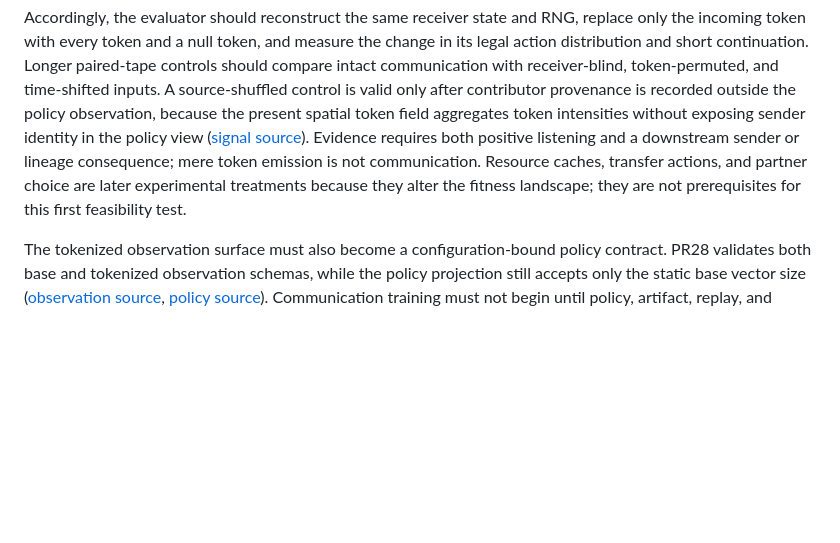
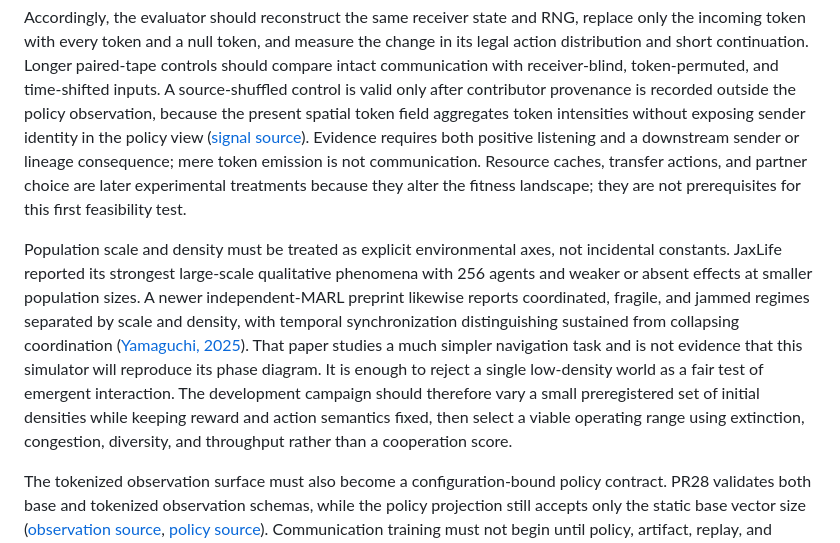
Before and after one commit to Reallisticus/evolution-sim, a Markdown page: docs/research/open-ecology-corrected-method-review-2026-07-27.md, the part around the change. Drawn GitHub-style; blank space fills up the shorter version.

Commit message:
Treat population scale as an ecology variable

```diff
--- a/docs/research/open-ecology-corrected-method-review-2026-07-27.md
+++ b/docs/research/open-ecology-corrected-method-review-2026-07-27.md
@@ -134,6 +134,20 @@ transfer actions, and partner choice are later experimental treatments because
 they alter the fitness landscape; they are not prerequisites for this first
 feasibility test.
 
+Population scale and density must be treated as explicit environmental axes,
+not incidental constants. JaxLife reported its strongest large-scale
+qualitative phenomena with 256 agents and weaker or absent effects at smaller
+population sizes. A newer independent-MARL preprint likewise reports
+coordinated, fragile, and jammed regimes separated by scale and density, with
+temporal synchronization distinguishing sustained from collapsing coordination
+([Yamaguchi, 2025](https://arxiv.org/abs/2511.23315)). That paper studies a much
+simpler navigation task and is not evidence that this simulator will reproduce
+its phase diagram. It is enough to reject a single low-density world as a fair
+test of emergent interaction. The development campaign should therefore vary a
+small preregistered set of initial densities while keeping reward and action
+semantics fixed, then select a viable operating range using extinction,
+congestion, diversity, and throughput rather than a cooperation score.
+
 The tokenized observation surface must also become a configuration-bound policy
 contract. PR28 validates both base and tokenized observation schemas, while the
 policy projection still accepts only the static base vector size
```
